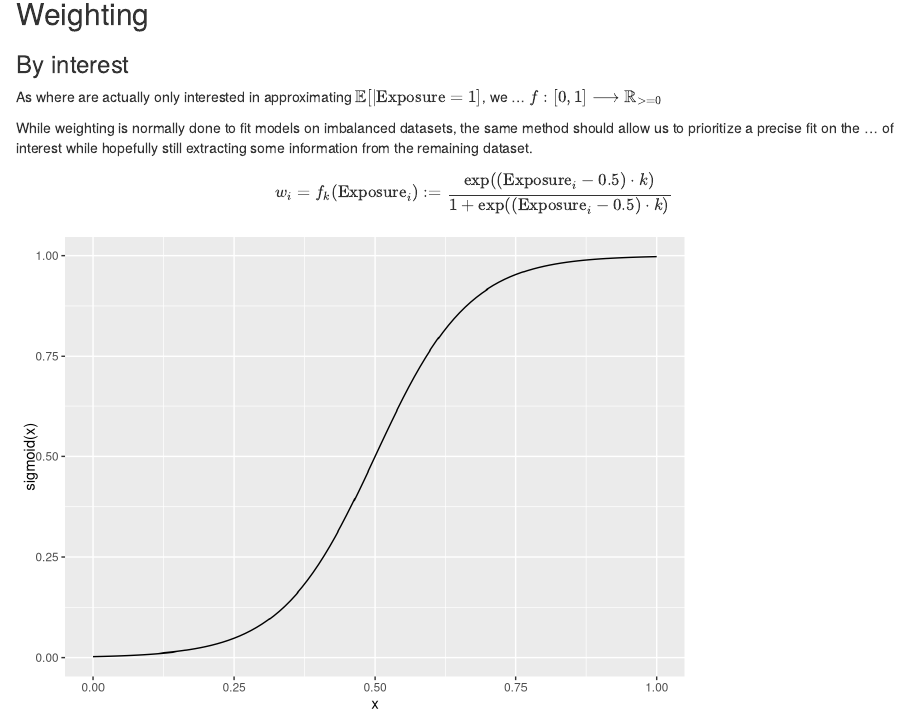
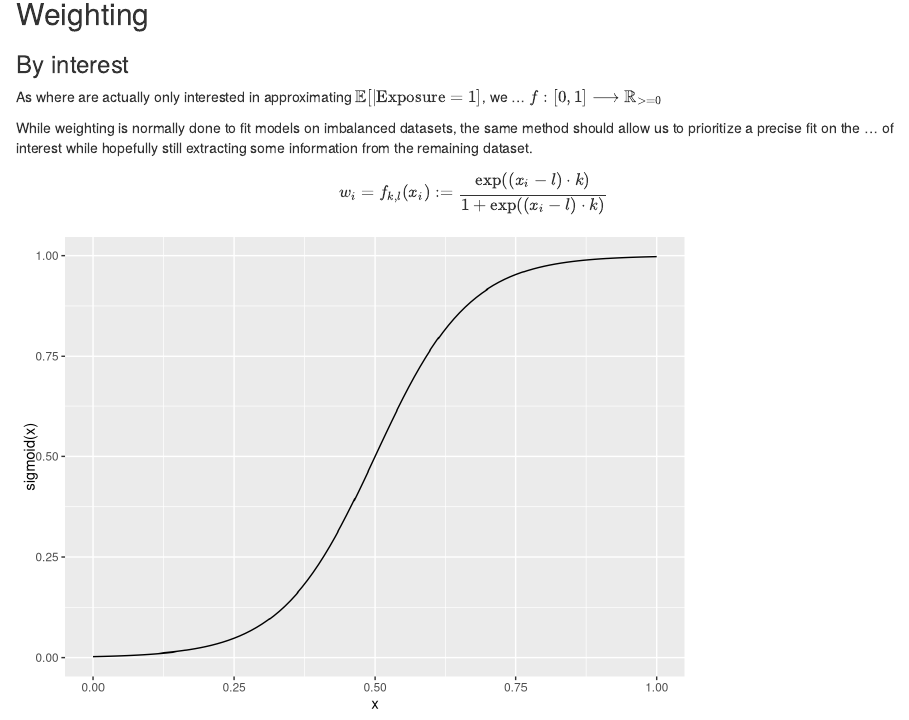
Before and after one commit to HVinther/IML_assignment_1, an R Markdown document (rapport.Rmd): the page in a window 1100 px wide, from 1140 px down. Rendered offline with R 4.5, knitr and Pandoc, with nearby package versions; some code elsewhere in the file could not run offline.

Commit message:
mindre ændring i formel

````diff
--- a/rapport.Rmd
+++ b/rapport.Rmd
@@ -68,7 +68,7 @@ $f:[0,1]\longrightarrow\mathbb{R}_{>=0}$
 
 While weighting is normally done to fit models on imbalanced datasets, the same method should allow us to prioritize a precise fit on the ... of interest while hopefully still extracting some information from the remaining dataset.
 
-$$w_i = f_k(\text{Exposure}_i):= \frac{\exp((\text{Exposure}_i-0.5)\cdot k)}{1+\exp((\text{Exposure}_i-0.5)\cdot k)} $$
+$$w_i = f_{k,l}(x_i):= \frac{\exp((x_i-l)\cdot k)}{1+\exp((x_i-l)\cdot k)} $$
 
 ```{r, echo=FALSE}
 x<- seq(from = 0,
````
